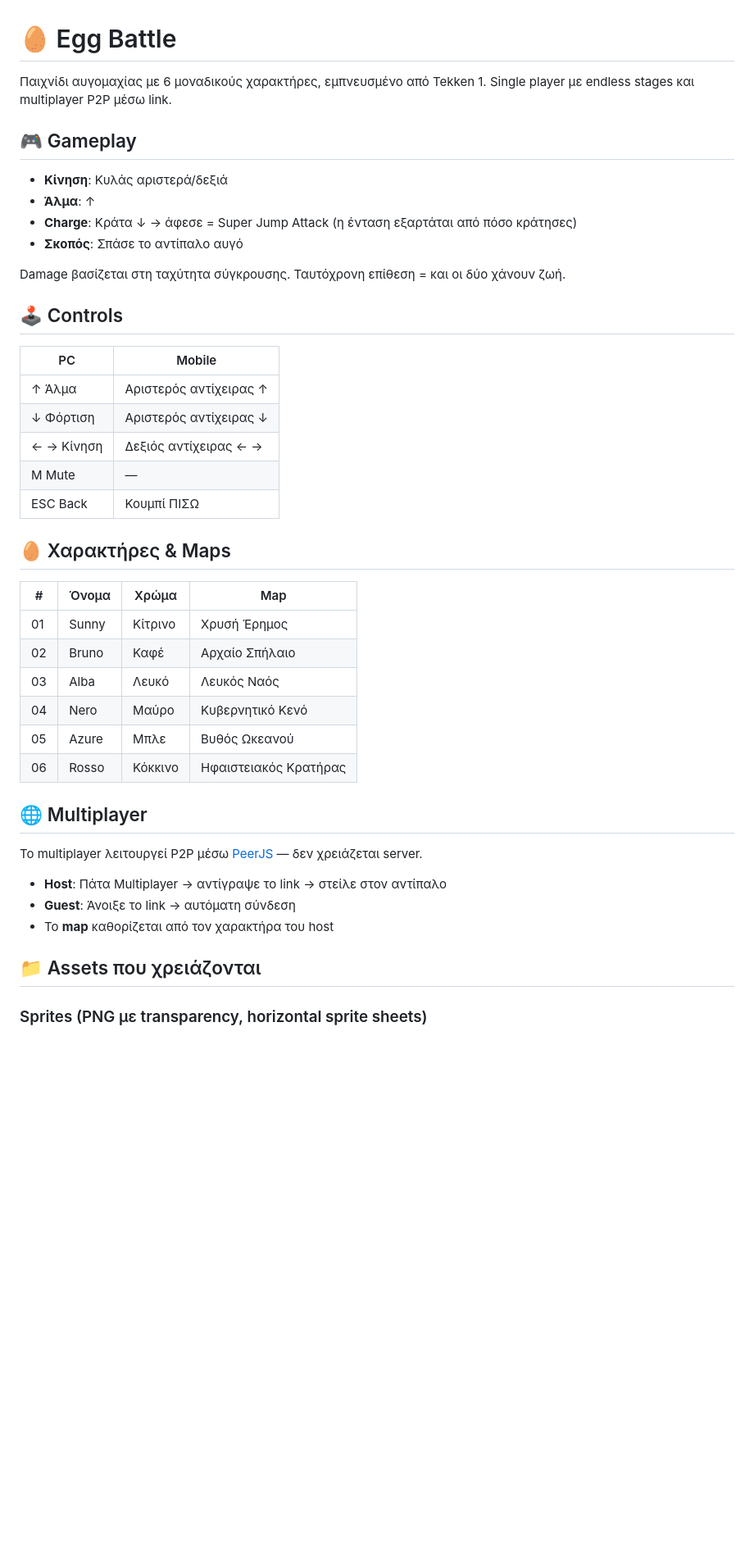
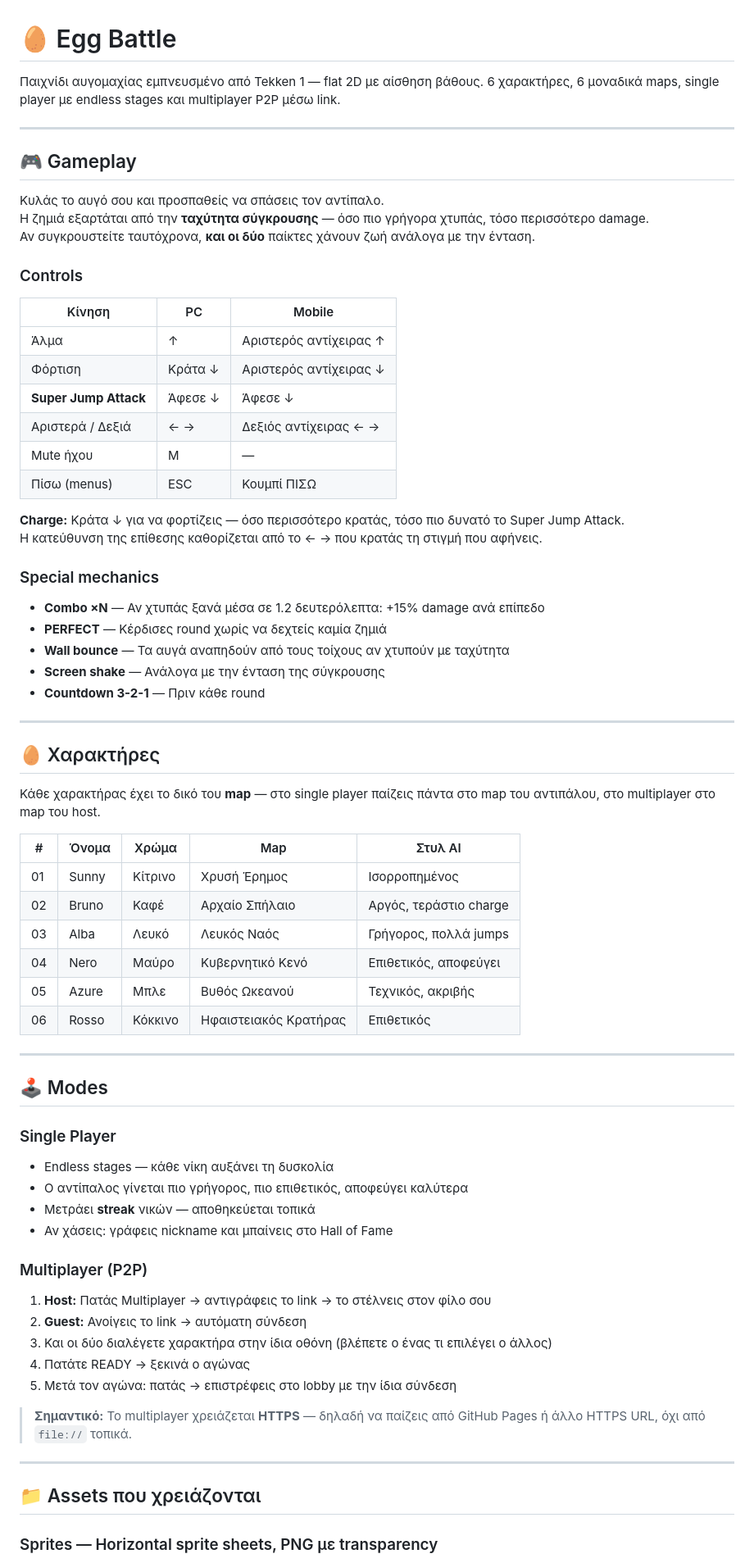
Before and after one commit to stavrosvikas/Avgomaxies, a Markdown page: README.md, the part around one of its changes. Shown at 82% size. Rendered like a GitHub page; blank space fills up the shorter version.

```diff
--- a/README.md
+++ b/README.md
@@ -1,46 +1,73 @@
 # 🥚 Egg Battle
 
-Παιχνίδι αυγομαχίας με 6 μοναδικούς χαρακτήρες, εμπνευσμένο από Tekken 1. Single player με endless stages και multiplayer P2P μέσω link.
+Παιχνίδι αυγομαχίας εμπνευσμένο από Tekken 1 — flat 2D με αίσθηση βάθους. 6 χαρακτήρες, 6 μοναδικά maps, single player με endless stages και multiplayer P2P μέσω link.
+
+---
 
 ## 🎮 Gameplay
 
-- **Κίνηση**: Κυλάς αριστερά/δεξιά
-- **Άλμα**: ↑
-- **Charge**: Κράτα ↓ → άφεσε = Super Jump Attack (η ένταση εξαρτάται από πόσο κράτησες)
-- **Σκοπός**: Σπάσε το αντίπαλο αυγό
+Κυλάς το αυγό σου και προσπαθείς να σπάσεις τον αντίπαλο.
+Η ζημιά εξαρτάται από την **ταχύτητα σύγκρουσης** — όσο πιο γρήγορα χτυπάς, τόσο περισσότερο damage.
+Αν συγκρουστείτε ταυτόχρονα, **και οι δύο** παίκτες χάνουν ζωή ανάλογα με την ένταση.
 
-Damage βασίζεται στη ταχύτητα σύγκρουσης. Ταυτόχρονη επίθεση = και οι δύο χάνουν ζωή.
+### Controls
 
-## 🕹️ Controls
+| Κίνηση | PC | Mobile |
+|--------|-----|--------|
+| Άλμα | ↑ | Αριστερός αντίχειρας ↑ |
+| Φόρτιση | Κράτα ↓ | Αριστερός αντίχειρας ↓ |
+| **Super Jump Attack** | Άφεσε ↓ | Άφεσε ↓ |
+| Αριστερά / Δεξιά | ← → | Δεξιός αντίχειρας ← → |
+| Mute ήχου | M | — |
+| Πίσω (menus) | ESC | Κουμπί ΠΙΣΩ |
 
-| PC | Mobile |
-|----|--------|
-| ↑ Άλμα | Αριστερός αντίχειρας ↑ |
-| ↓ Φόρτιση | Αριστερός αντίχειρας ↓ |
-| ← → Κίνηση | Δεξιός αντίχειρας ← → |
-| M Mute | — |
-| ESC Back | Κουμπί ΠΙΣΩ |
+**Charge:** Κράτα ↓ για να φορτίζεις — όσο περισσότερο κρατάς, τόσο πιο δυνατό το Super Jump Attack.
+Η κατεύθυνση της επίθεσης καθορίζεται από το ← → που κρατάς τη στιγμή που αφήνεις.
 
-## 🥚 Χαρακτήρες & Maps
+### Special mechanics
+- **Combo ×N** — Αν χτυπάς ξανά μέσα σε 1.2 δευτερόλεπτα: +15% damage ανά επίπεδο
+- **PERFECT** — Κέρδισες round χωρίς να δεχτείς καμία ζημιά
+- **Wall bounce** — Τα αυγά αναπηδούν από τους τοίχους αν χτυπούν με ταχύτητα
+- **Screen shake** — Ανάλογα με την ένταση της σύγκρουσης
+- **Countdown 3-2-1** — Πριν κάθε round
 
-| # | Όνομα | Χρώμα | Map |
-|---|-------|-------|-----|
-| 01 | Sunny | Κίτρινο | Χρυσή Έρημος |
-| 02 | Bruno | Καφέ | Αρχαίο Σπήλαιο |
-| 03 | Alba | Λευκό | Λευκός Ναός |
-| 04 | Nero | Μαύρο | Κυβερνητικό Κενό |
-| 05 | Azure | Μπλε | Βυθός Ωκεανού |
-| 06 | Rosso | Κόκκινο | Ηφαιστειακός Κρατήρας |
+---
 
-## 🌐 Multiplayer
+## 🥚 Χαρακτήρες
 
-Το multiplayer λειτουργεί P2P μέσω [PeerJS](https://peerjs.com) — δεν χρειάζεται server.
+Κάθε χαρακτήρας έχει το δικό του **map** — στο single player παίζεις πάντα στο map του αντιπάλου, στο multiplayer στο map του host.
 
-- **Host**: Πάτα Multiplayer → αντίγραψε το link → στείλε στον αντίπαλο
-- **Guest**: Άνοιξε το link → αυτόματη σύνδεση
-- Το **map** καθορίζεται από τον χαρακτήρα του host
+| # | Όνομα | Χρώμα | Map | Στυλ AI |
+|---|-------|-------|-----|---------|
+| 01 | Sunny | Κίτρινο | Χρυσή Έρημος | Ισορροπημένος |
+| 02 | Bruno | Καφέ | Αρχαίο Σπήλαιο | Αργός, τεράστιο charge |
+| 03 | Alba | Λευκό | Λευκός Ναός | Γρήγορος, πολλά jumps |
+| 04 | Nero | Μαύρο | Κυβερνητικό Κενό | Επιθετικός, αποφεύγει |
+| 05 | Azure | Μπλε | Βυθός Ωκεανού | Τεχνικός, ακριβής |
+| 06 | Rosso | Κόκκινο | Ηφαιστειακός Κρατήρας | Επιθετικός |
+
+---
+
+## 🕹️ Modes
+
+### Single Player
+- Endless stages — κάθε νίκη αυξάνει τη δυσκολία
+- Ο αντίπαλος γίνεται πιο γρήγορος, πιο επιθετικός, αποφεύγει καλύτερα
+- Μετράει **streak** νικών — αποθηκεύεται τοπικά
+- Αν χάσεις: γράφεις nickname και μπαίνεις στο Hall of Fame
+
+### Multiplayer (P2P)
+1. **Host:** Πατάς Multiplayer → αντιγράφεις το link → το στέλνεις στον φίλο σου
+2. **Guest:** Ανοίγεις το link → αυτόματη σύνδεση
+3. Και οι δύο διαλέγετε χαρακτήρα στην ίδια οθόνη (βλέπετε ο ένας τι επιλέγει ο άλλος)
+4. Πατάτε READY → ξεκινά ο αγώνας
+5. Μετά τον αγώνα: πατάς → επιστρέφεις στο lobby με την ίδια σύνδεση
+
+> **Σημαντικό:** Το multiplayer χρειάζεται **HTTPS** — δηλαδή να παίζεις από GitHub Pages ή άλλο HTTPS URL, όχι από `file://` τοπικά.
+
+---
 
 ## 📁 Assets που χρειάζονται
 
-### Sprites (PNG με transparency, horizontal sprite sheets)
+### Sprites — Horizontal sprite sheets, PNG με transparency
 
```
Also changed, not shown: other parts of README.md (+70 -27 lines).
